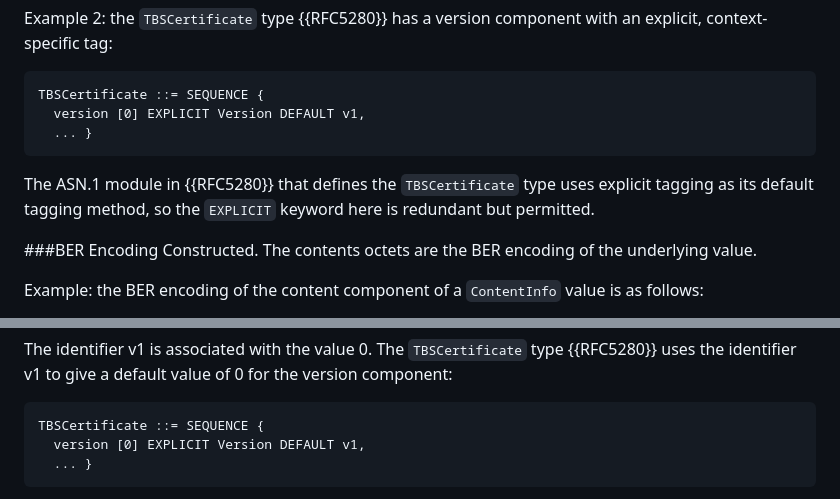
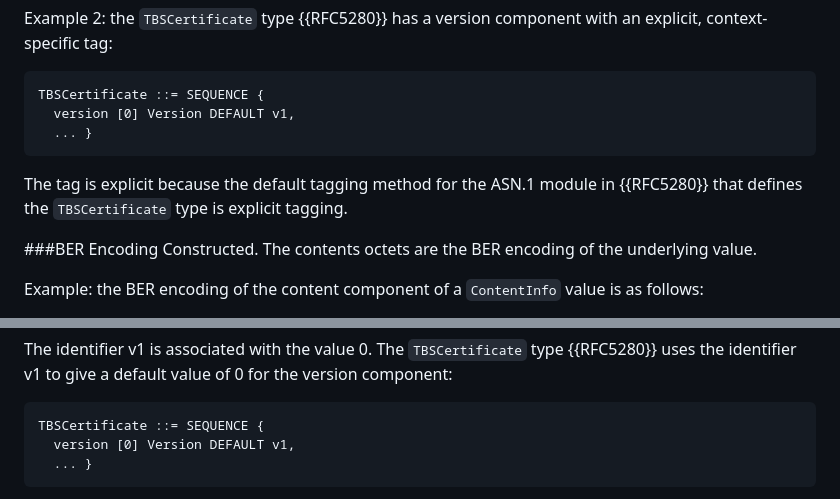
Before and after one commit to CBonnell/draft-housley-asn1-layman-guide, a Markdown page: draft-housley-asn1-layman-guide.md, 2 parts joined by grey strips. Rendered like a GitHub page.

Commit message:
Fix version field definition

```diff
--- a/draft-housley-asn1-layman-guide.md
+++ b/draft-housley-asn1-layman-guide.md
@@ -871,13 +871,13 @@ with an explicit, context-specific tag:
 
 ~~~ asn.1
 TBSCertificate ::= SEQUENCE {
-  version [0] EXPLICIT Version DEFAULT v1,
+  version [0] Version DEFAULT v1,
   ... }
 ~~~
 
-The ASN.1 module in {{RFC5280}} that defines the `TBSCertificate`
-type uses explicit tagging as its default tagging method, so the
-`EXPLICIT` keyword here is redundant but permitted.
+The tag is explicit because the default tagging method for
+the ASN.1 module in {{RFC5280}} that defines the `TBSCertificate`
+type is explicit tagging.
 
 ###BER Encoding
 Constructed. The contents octets are the BER
@@ -1240,7 +1240,7 @@ value of 0 for the version component:
 
 ~~~ asn.1
 TBSCertificate ::= SEQUENCE {
-  version [0] EXPLICIT Version DEFAULT v1,
+  version [0] Version DEFAULT v1,
   ... }
 ~~~
 
```
